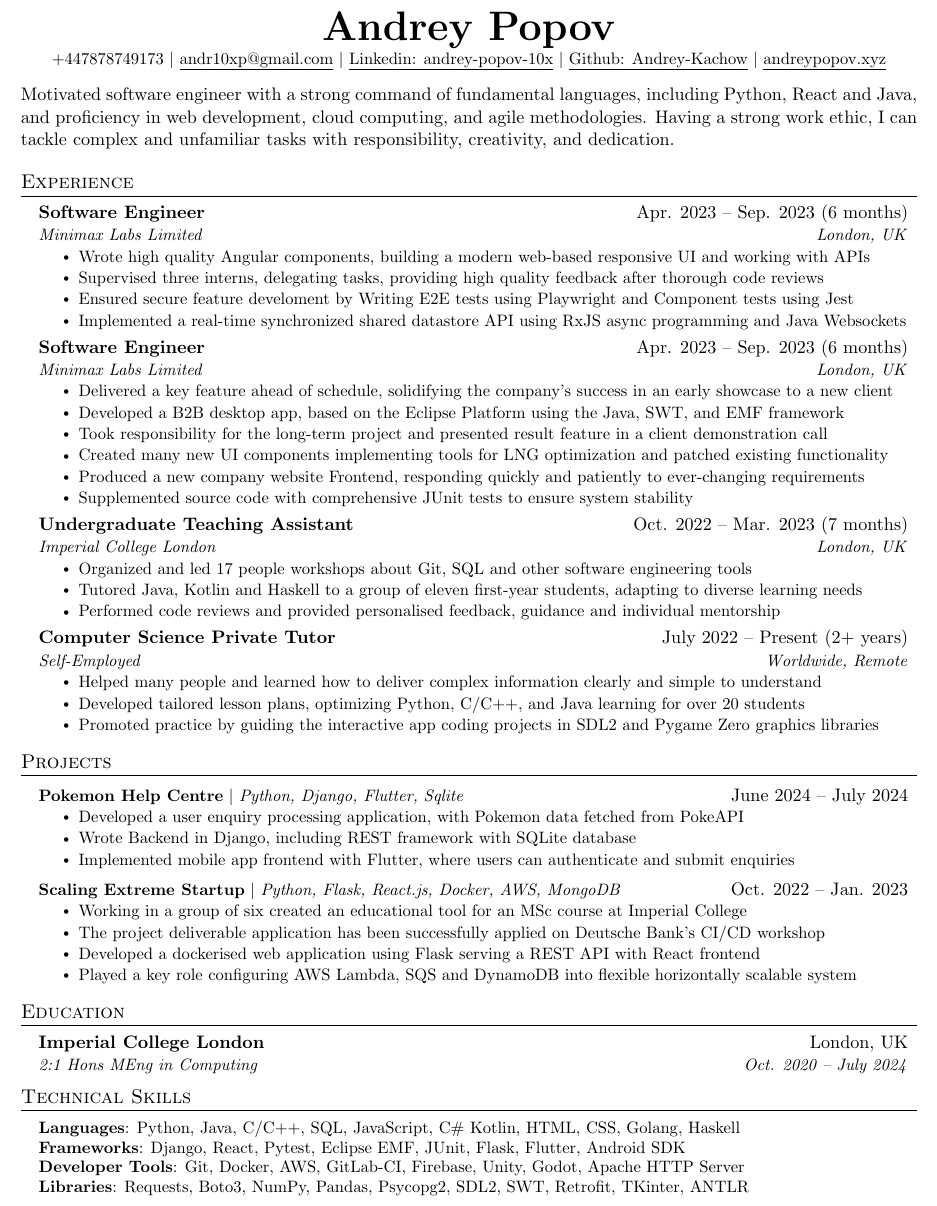
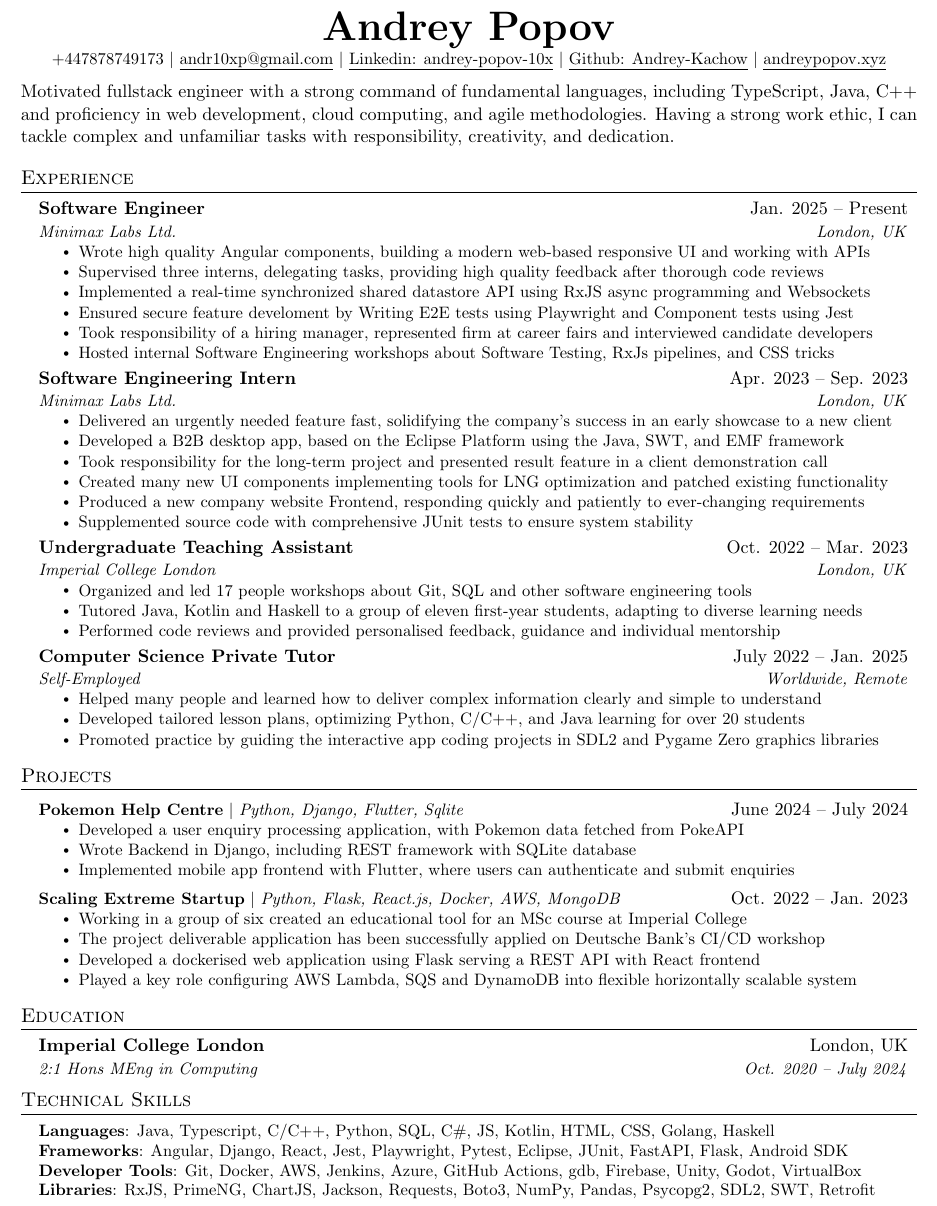
Before and after one commit to Andrey-Kachow/AndreyPopovPersonalWebsite, a LaTeX document (tex/temp.tex): part of the page, cut so that both start at the same text. Compiled offline with pdfLaTeX.

Commit message:
Update temp.tex

```diff
--- a/tex/temp.tex
+++ b/tex/temp.tex
@@ -105,7 +105,7 @@
 \end{center}
 
 \begin{justify}
-Motivated software engineer with a strong command of fundamental languages, including Python, React and Java, and proficiency in web development, cloud computing, and agile methodologies.
+Motivated fullstack engineer with a strong command of fundamental languages, including TypeScript, Java, C++ and proficiency in web development, cloud computing, and agile methodologies.
 Having a strong work ethic, I can tackle complex and unfamiliar tasks with responsibility, creativity, and dedication.
 \end{justify}
 
@@ -114,20 +114,22 @@ Having a strong work ethic, I can tackle complex and unfamiliar tasks with respo
   \resumeSubHeadingListStart
 
     \resumeSubheading
-      {Software Engineer}{Apr. 2023 -- Sep. 2023 (6 months)}
-      {Minimax Labs Limited}{London, UK}
+      {Software Engineer}{Jan. 2025 -- Present}
+      {Minimax Labs Ltd.}{London, UK}
       \resumeItemListStart
         \resumeItem{Wrote high quality Angular components, building a modern web-based responsive UI and working with APIs}
         \resumeItem{Supervised three interns, delegating tasks, providing high quality feedback after thorough code reviews}
+        \resumeItem{Implemented a real-time synchronized shared datastore API using RxJS async programming and Websockets}
         \resumeItem{Ensured secure feature develoment by Writing E2E tests using Playwright and Component tests using Jest}
-        \resumeItem{Implemented a real-time synchronized shared datastore API using RxJS async programming and Java Websockets}
+        \resumeItem{Took responsibility of a hiring manager, represented firm at career fairs and interviewed candidate developers}
+        \resumeItem{Hosted internal Software Engineering workshops about Software Testing, RxJs pipelines, and CSS tricks}
       \resumeItemListEnd
 
     \resumeSubheading
-      {Software Engineer}{Apr. 2023 -- Sep. 2023 (6 months)}
-      {Minimax Labs Limited}{London, UK}
+      {Software Engineering Intern}{Apr. 2023 -- Sep. 2023}
+      {Minimax Labs Ltd.}{London, UK}
       \resumeItemListStart
-        \resumeItem{Delivered a key feature ahead of schedule, solidifying the company's success in an early showcase to a new client}
+        \resumeItem{Delivered an urgently needed feature fast, solidifying the company's success in an early showcase to a new client}
         \resumeItem{Developed a B2B desktop app, based on the Eclipse Platform using the Java, SWT, and EMF framework}
         \resumeItem{Took responsibility for the long-term project and presented result feature in a client demonstration call}
         \resumeItem{Created many new UI components implementing tools for LNG optimization and patched existing functionality}
@@ -136,7 +138,7 @@ Having a strong work ethic, I can tackle complex and unfamiliar tasks with respo
       \resumeItemListEnd
 
     \resumeSubheading
-      {Undergraduate Teaching Assistant}{Oct. 2022 -- Mar. 2023 (7 months)}
+      {Undergraduate Teaching Assistant}{Oct. 2022 -- Mar. 2023}
       {Imperial College London}{London, UK}
       \resumeItemListStart
         \resumeItem{Organized and led 17 people workshops about Git, SQL and other software engineering tools}
@@ -145,7 +147,7 @@ Having a strong work ethic, I can tackle complex and unfamiliar tasks with respo
     \resumeItemListEnd
 
     \resumeSubheading
-    {Computer Science Private Tutor}{July 2022 -- Present (2+ years)}
+    {Computer Science Private Tutor}{July 2022 -- Jan. 2025}
     {Self-Employed}{Worldwide, Remote}
     \resumeItemListStart
         \resumeItem{Helped many people and learned how to deliver complex information clearly and simple to understand}
@@ -193,10 +195,10 @@ Having a strong work ethic, I can tackle complex and unfamiliar tasks with respo
 \section{Technical Skills}
  \begin{itemize}[leftmargin=0.15in, label={}]
     \small{\item{
-     \textbf{Languages}{: Python, Java, C/C++, SQL, JavaScript, C\# Kotlin, HTML, CSS, Golang, Haskell} \\
-     \textbf{Frameworks}{: Django, React, Pytest, Eclipse EMF, JUnit, Flask, Flutter, Android SDK} \\
-     \textbf{Developer Tools}{: Git, Docker, AWS, GitLab-CI, Firebase, Unity, Godot, Apache HTTP Server} \\
-     \textbf{Libraries}{: Requests, Boto3, NumPy, Pandas, Psycopg2, SDL2, SWT, Retrofit, TKinter, ANTLR} \\
+     \textbf{Languages}{: Java, Typescript, C/C++, Python, SQL, C\#, JS, Kotlin, HTML, CSS, Golang, Haskell} \\
+     \textbf{Frameworks}{: Angular, Django, React, Jest, Playwright, Pytest, Eclipse, JUnit, FastAPI, Flask, Android SDK} \\
+     \textbf{Developer Tools}{: Git, Docker, AWS, Jenkins, Azure, GitHub Actions, gdb, Firebase, Unity, Godot, VirtualBox} \\
+     \textbf{Libraries}{: RxJS, PrimeNG, ChartJS, Jackson, Requests, Boto3, NumPy, Pandas, Psycopg2, SDL2, SWT, Retrofit} \\
     }}
  \end{itemize}
 %-------------------------------------------
```
